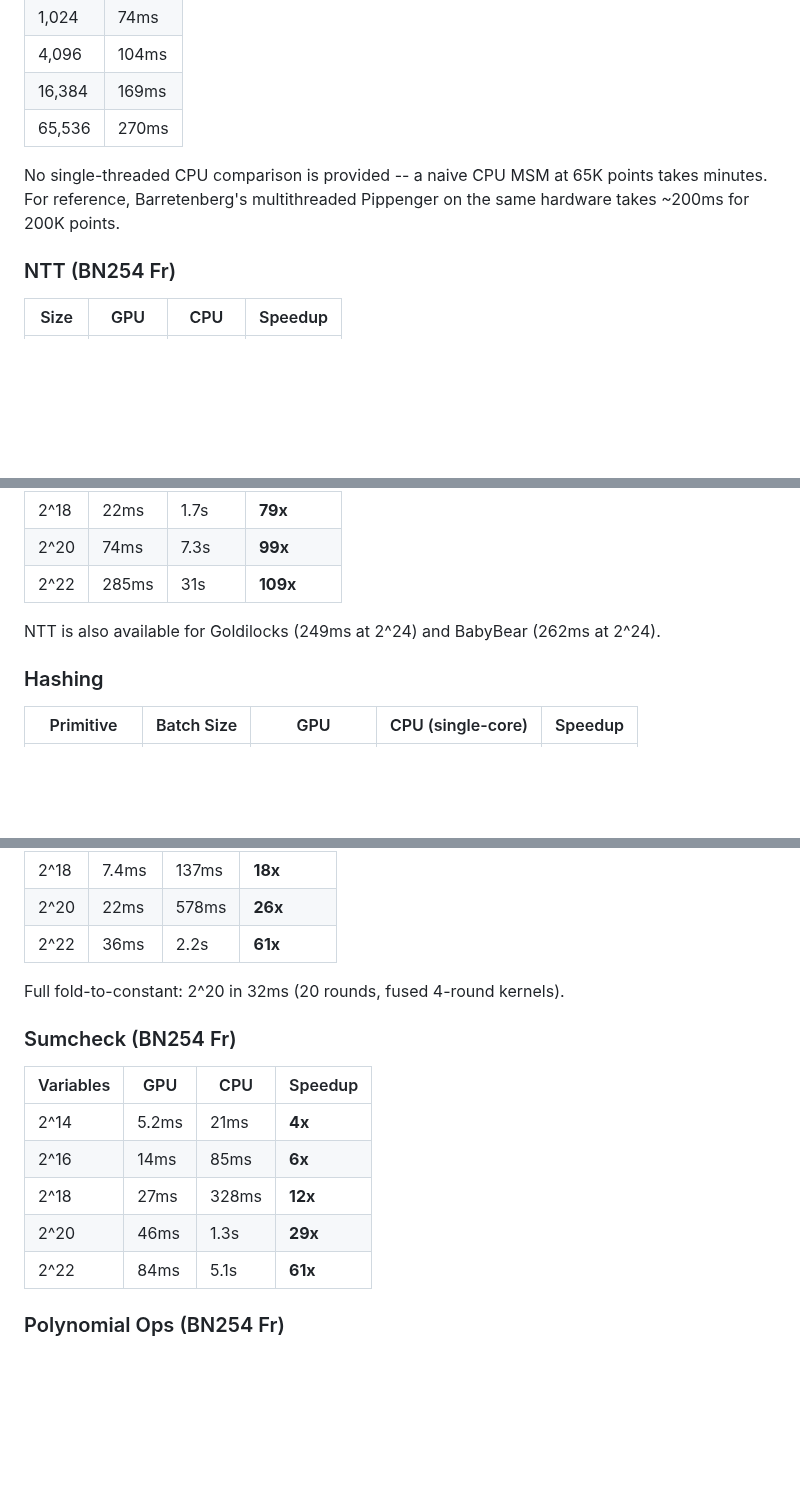
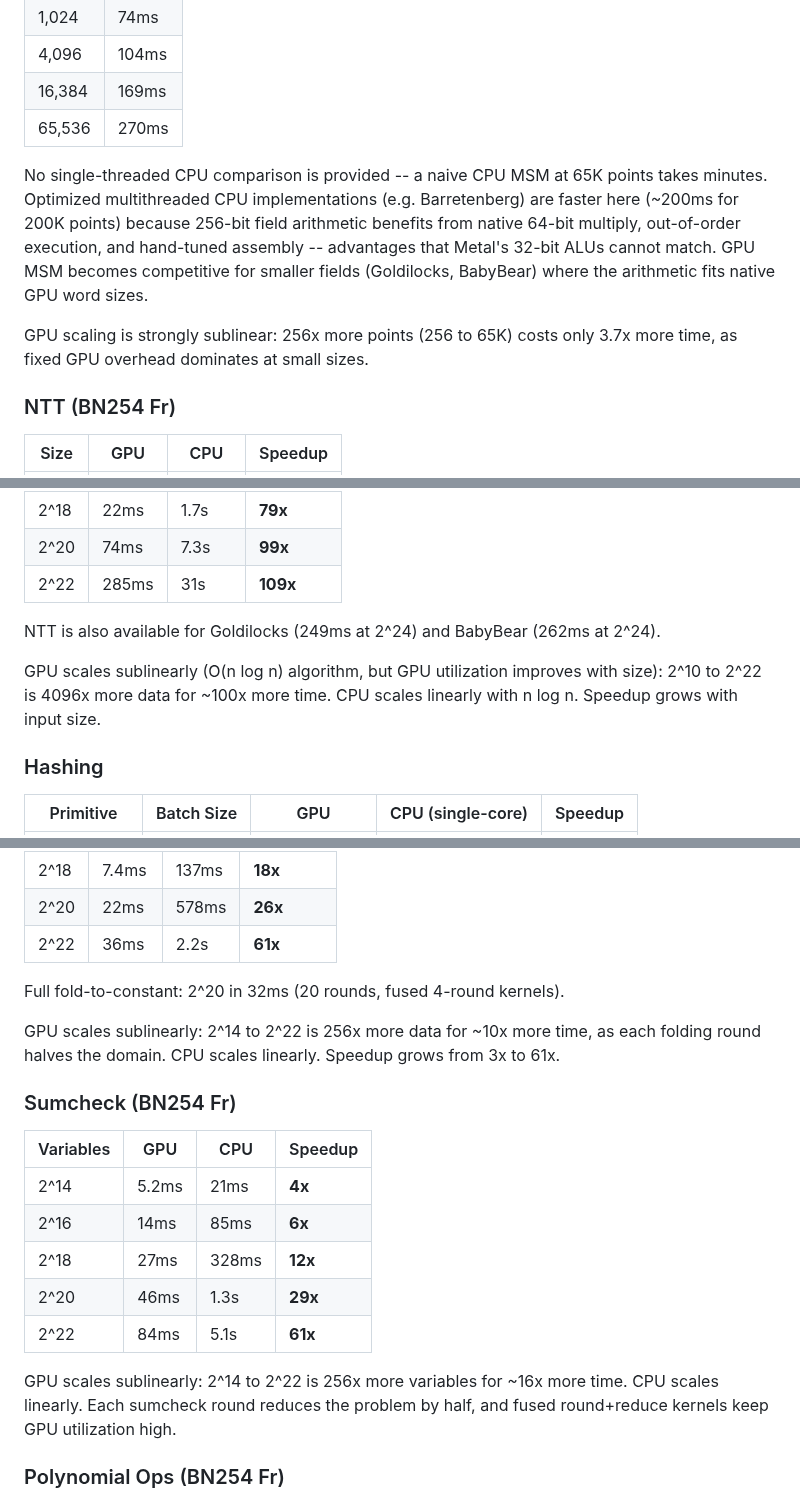
Before and after one commit to carni-ships/zkMetal, a Markdown page: README.md, 3 parts joined by grey strips. GitHub-like rendering; blank space fills up the shorter version.

Commit message:
Add scaling analysis and CPU vs GPU context to README benchmarks
Each benchmark section now notes whether GPU/CPU scaling is sublinear,
linear, or superlinear relative to input size, with concrete ratios.
MSM section clarifies why optimized CPU beats GPU for BN254 (64-bit
native arithmetic vs Metal 32-bit ALUs).

Co-Authored-By: Claude Opus 4.6 <noreply@anthropic.com>

```diff
--- a/README.md
+++ b/README.md
@@ -30,7 +30,9 @@ Run `swift run -c release zkbench all` to reproduce.
 | 16,384 | 169ms |
 | 65,536 | 270ms |
 
-No single-threaded CPU comparison is provided -- a naive CPU MSM at 65K points takes minutes. For reference, Barretenberg's multithreaded Pippenger on the same hardware takes ~200ms for 200K points.
+No single-threaded CPU comparison is provided -- a naive CPU MSM at 65K points takes minutes. Optimized multithreaded CPU implementations (e.g. Barretenberg) are faster here (~200ms for 200K points) because 256-bit field arithmetic benefits from native 64-bit multiply, out-of-order execution, and hand-tuned assembly -- advantages that Metal's 32-bit ALUs cannot match. GPU MSM becomes competitive for smaller fields (Goldilocks, BabyBear) where the arithmetic fits native GPU word sizes.
+
+GPU scaling is strongly sublinear: 256x more points (256 to 65K) costs only 3.7x more time, as fixed GPU overhead dominates at small sizes.
 
 ### NTT (BN254 Fr)
 
@@ -46,6 +48,8 @@ No single-threaded CPU comparison is provided -- a naive CPU MSM at 65K points t
 
 NTT is also available for Goldilocks (249ms at 2^24) and BabyBear (262ms at 2^24).
 
+GPU scales sublinearly (O(n log n) algorithm, but GPU utilization improves with size): 2^10 to 2^22 is 4096x more data for ~100x more time. CPU scales linearly with n log n. Speedup grows with input size.
+
 ### Hashing
 
 | Primitive | Batch Size | GPU | CPU (single-core) | Speedup |
@@ -87,6 +95,8 @@ NTT is also available for Goldilocks (249ms at 2^24) and BabyBear (262ms at 2^24
 
 Full fold-to-constant: 2^20 in 32ms (20 rounds, fused 4-round kernels).
 
+GPU scales sublinearly: 2^14 to 2^22 is 256x more data for ~10x more time, as each folding round halves the domain. CPU scales linearly. Speedup grows from 3x to 61x.
+
 ### Sumcheck (BN254 Fr)
 
 | Variables | GPU | CPU | Speedup |
@@ -96,6 +106,8 @@ Full fold-to-constant: 2^20 in 32ms (20 rounds, fused 4-round kernels).
 | 2^18 | 27ms | 328ms | **12x** |
 | 2^20 | 46ms | 1.3s | **29x** |
 | 2^22 | 84ms | 5.1s | **61x** |
+
+GPU scales sublinearly: 2^14 to 2^22 is 256x more variables for ~16x more time. CPU scales linearly. Each sumcheck round reduces the problem by half, and fused round+reduce kernels keep GPU utilization high.
 
 ### Polynomial Ops (BN254 Fr)
 
```
Also changed, not shown: other parts of README.md (+4 -0 lines).
